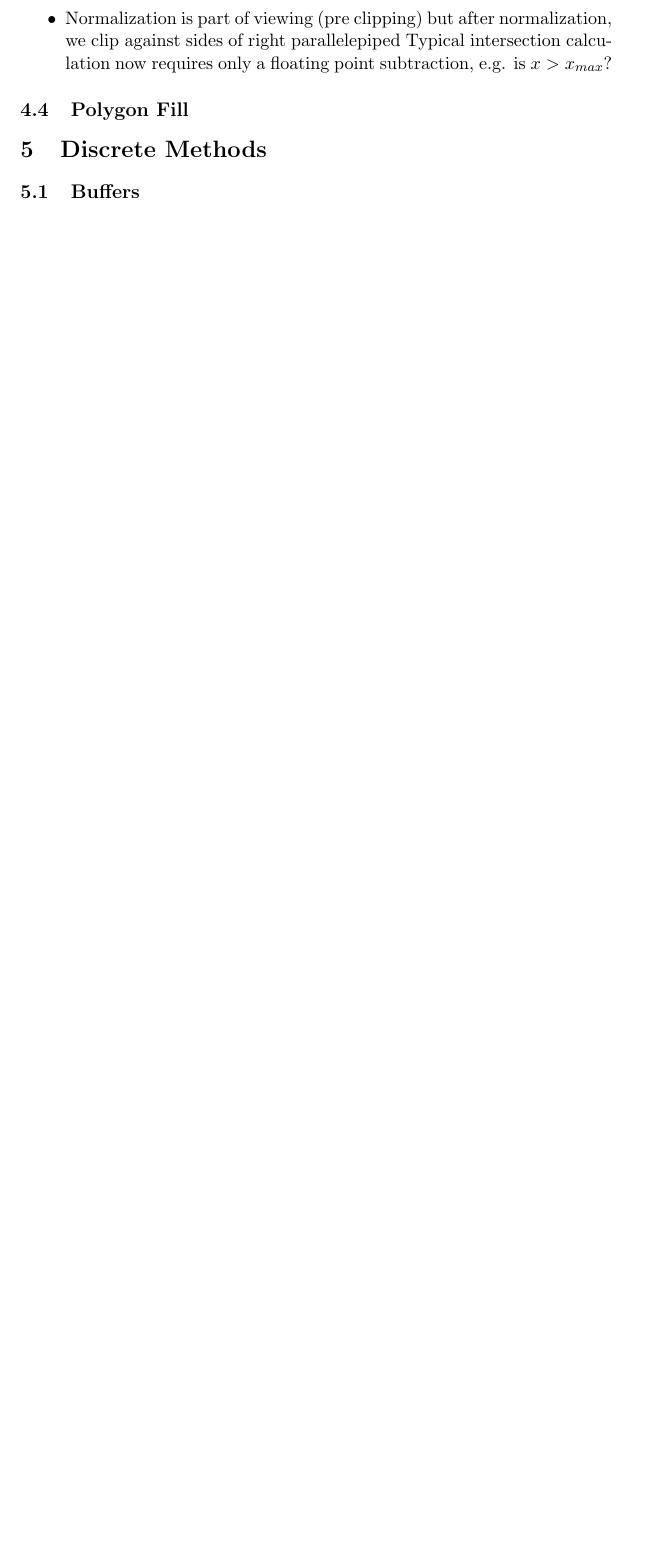
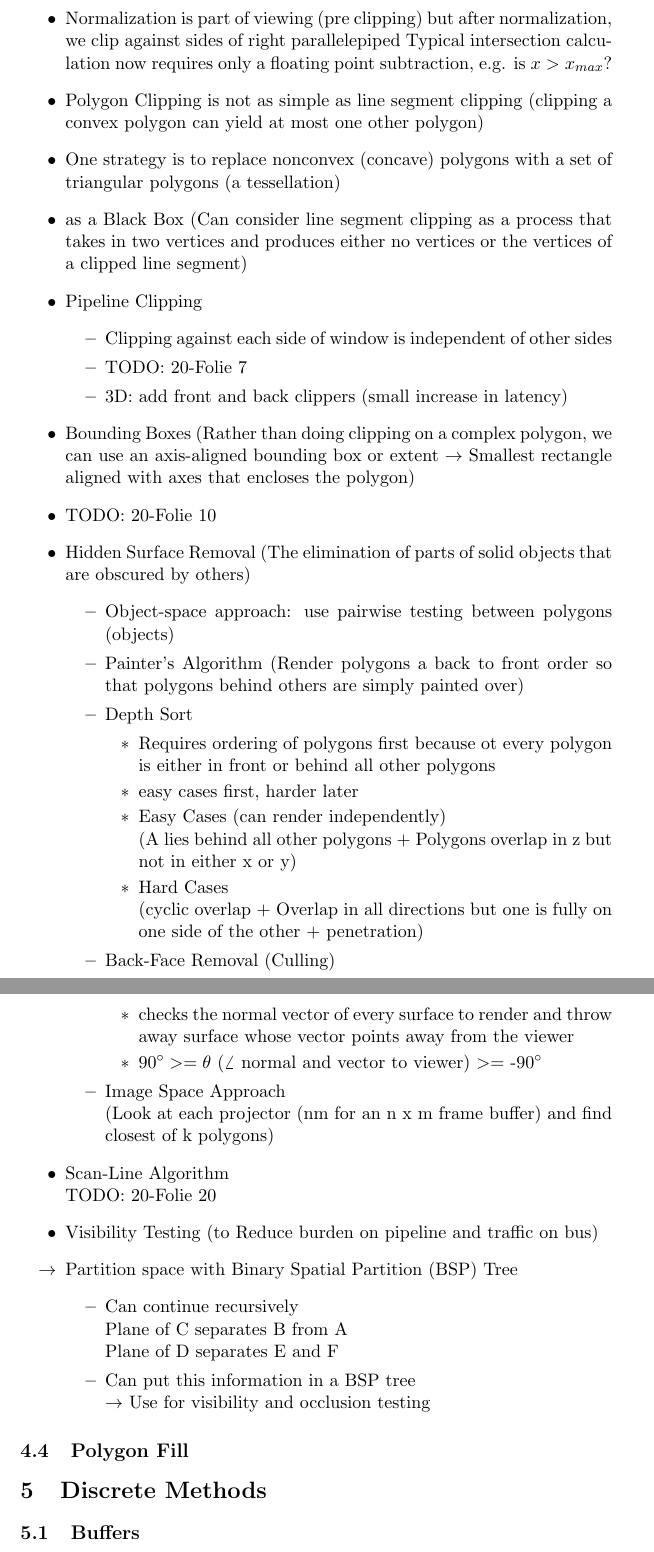
Before and after one commit to ZusammenfassungenBaMaUniHro/Abstract-of-Computer-Graphics, a LaTeX document (CG.tex): part of page 16 of 22 before the commit and two parts of pages 16 and 17 of 24 after it, the two joined at a grey line, cut so that both start at the same text, the shorter picture padded with empty space. Compiled offline with pdfLaTeX.

Commit message:
Skript 20 done

```diff
--- a/CG.tex
+++ b/CG.tex
@@ -398,6 +398,50 @@
 			\item General clipping in 3D requires intersection of line segments against arbitrary plane
 			\item TODO PIC 19-Folie 22 und 23
 			\item Normalization is part of viewing (pre clipping) but after normalization, we clip against sides of right parallelepiped Typical intersection calculation now requires only a floating point subtraction, e.g. is $x > x_{max}$?
+			\item Polygon Clipping is not as simple as line segment clipping (clipping a convex polygon can yield at most one other polygon)
+			\item One strategy is to replace nonconvex (concave) polygons with a set of triangular polygons (a tessellation)
+			\item as a Black Box (Can consider line segment clipping as a process that takes in two vertices and produces either no vertices or the vertices of a clipped line segment)
+			\item Pipeline Clipping
+				\begin{itemize}
+					\item Clipping against each side of window is independent of other sides
+					\item TODO: 20-Folie 7
+					\item 3D: add front and back clippers (small increase in latency)
+				\end{itemize}
+			\item Bounding Boxes (Rather than doing clipping on a complex polygon, we can use an axis-aligned bounding box or extent $\rightarrow$ Smallest rectangle aligned with axes that encloses the
+			polygon)
+			\item TODO: 20-Folie 10
+			\item Hidden Surface Removal (The elimination of parts of solid objects that are obscured by others)
+				\begin{itemize}
+					\item Object-space approach: use pairwise testing between polygons (objects)
+					\item Painter’s Algorithm (Render polygons a back to front order so that polygons behind others are simply painted over)
+					\item Depth Sort
+						\begin{itemize}
+							\item Requires ordering of polygons first because ot every polygon is either in front or behind all other polygons
+							\item easy cases first, harder later
+							\item Easy Cases (can render independently)\\
+							(A lies behind all other polygons + Polygons overlap in z but not in either x or y)
+							\item Hard Cases\\
+							(cyclic overlap + Overlap in all directions but one is fully on one side of the other + penetration)
+						\end{itemize}
+					\item Back-Face Removal (Culling)
+						\begin{itemize}
+							\item checks the normal vector of every surface to render and throw away surface whose vector points away from the viewer
+							\item 90$^\circ >= \theta$ ($\angle$ normal and vector to viewer)  $>=$ -90$^\circ$
+						\end{itemize}
+					\item Image Space Approach\\
+					(Look at each projector (nm for an n x m frame buffer) and find closest of k polygons)
+				\end{itemize}
+			\item Scan-Line Algorithm\\
+			TODO: 20-Folie 20
+			\item Visibility Testing (to Reduce burden on pipeline and traffic on bus)
+			\item[$\rightarrow$] Partition space with Binary Spatial Partition (BSP) Tree
+				\begin{itemize}
+					\item Can continue recursively\\
+					Plane of C separates B from A\\
+					Plane of D separates E and F
+					\item Can put this information in a BSP tree\\
+					$\rightarrow$ Use for visibility and occlusion testing
+				\end{itemize}
 		\end{itemize}
 	\subsection{Polygon Fill}
 
```
Also changed, not shown: CG.tex (8 more changed lines).
